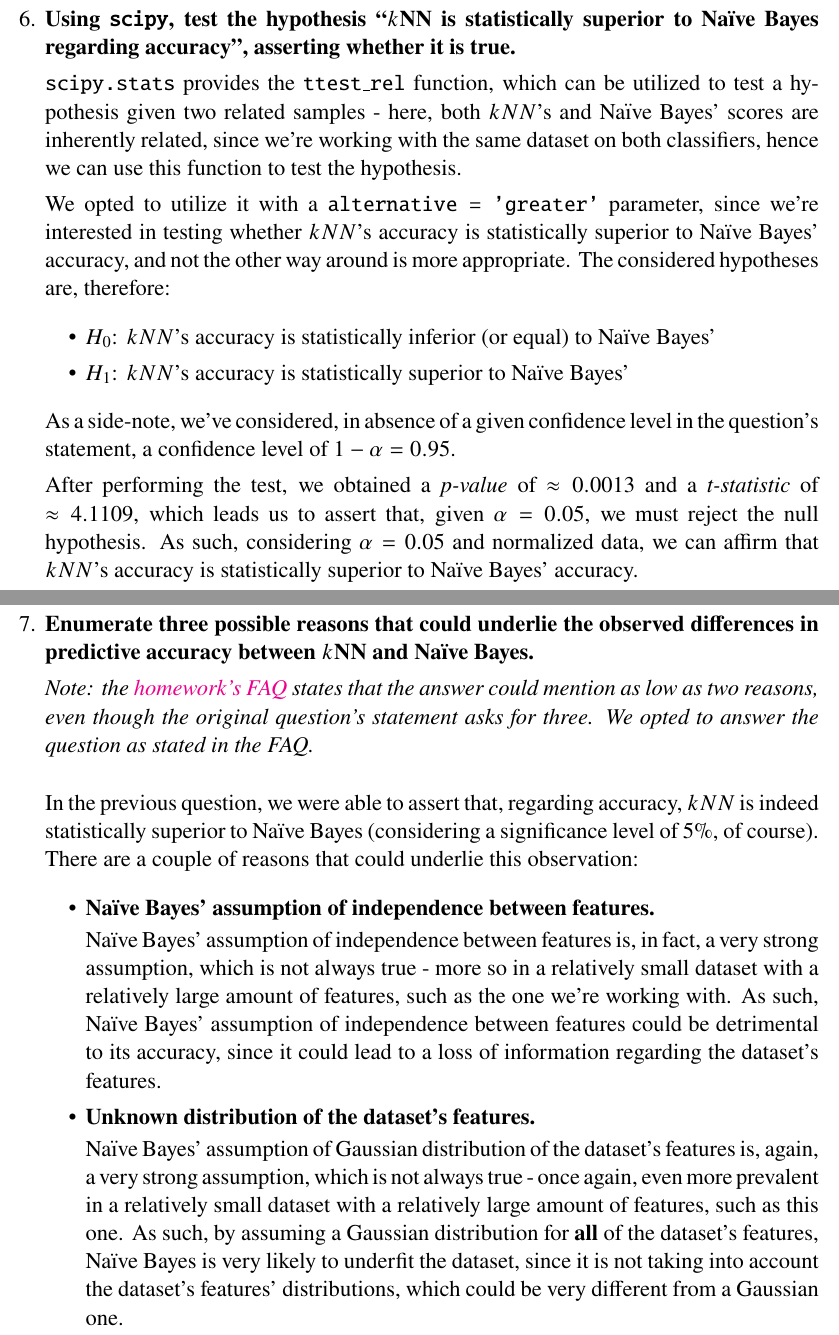
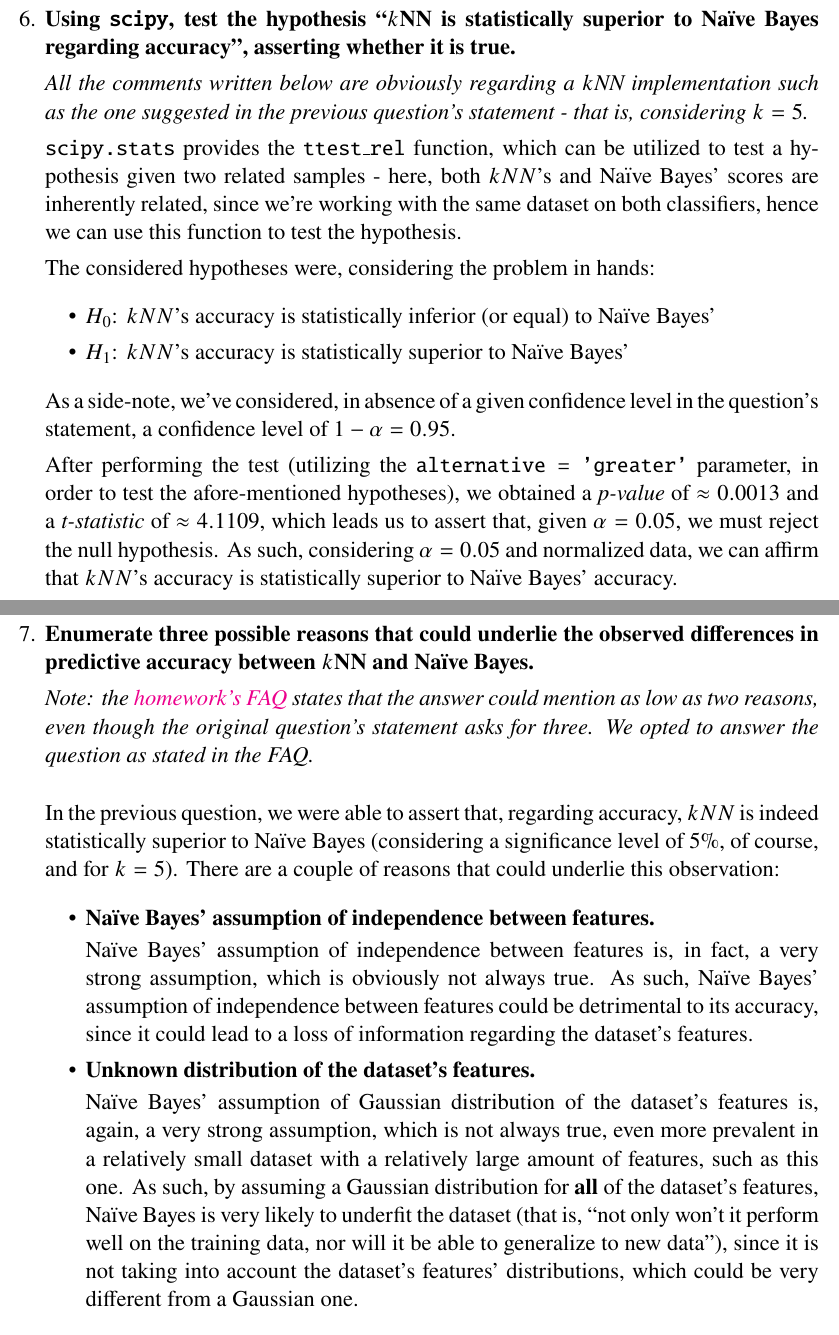
Before and after one commit to interro-potato/ml-homeworks, a LaTeX problem sheet (hw2/docs/homework.tex): two parts of pages 10 and 11 of 12, joined at a grey line, cut so that both start at the same text. Compiled offline with pdfLaTeX.

Commit message:
Change bits and bobs on 6, 7 explanations

```diff
--- a/hw2/docs/homework.tex
+++ b/hw2/docs/homework.tex
@@ -577,15 +577,16 @@
   \item \textbf{Using \texttt{scipy}, test the hypothesis “$k$NN is statistically superior to Naïve Bayes regarding
           accuracy”, asserting whether it is true.}
 
+        \textit{All the comments written below are obviously regarding a $k$NN implementation
+          such as the one suggested in the previous question's statement - that is,
+          considering $k = 5$.}
+
         \texttt{scipy.stats} provides the \texttt{ttest\_rel} function, which can be utilized
         to test a hypothesis given two related samples - here, both $kNN$'s and Naïve Bayes'
         scores are inherently related, since we're working with the same dataset on both
         classifiers, hence we can use this function to test the hypothesis.
 
-        We opted to utilize it with a \texttt{alternative = 'greater'} parameter, since
-        we're interested in testing whether $kNN$'s accuracy is statistically superior
-        to Naïve Bayes' accuracy, and not the other way around is more appropriate.
-        The considered hypotheses are, therefore:
+        The considered hypotheses were, considering the problem in hands:
 
         \begin{itemize}
           \item $H_0$: $kNN$'s accuracy is statistically inferior (or equal) to Naïve Bayes'
@@ -595,7 +596,8 @@
         As a side-note, we've considered, in absence of a given confidence level in the
         question's statement, a confidence level of $1 - \alpha = 0.95$.
 
-        After performing the test, we obtained a \textit{p-value} of $\approx 0.0013$ and
+        After performing the test (utilizing the \texttt{alternative = 'greater'} parameter,
+        in order to test the afore-mentioned hypotheses), we obtained a \textit{p-value} of $\approx 0.0013$ and
         a \textit{t-statistic} of $\approx 4.1109$, which leads us to assert that, given
         $\alpha = 0.05$, we must reject the null hypothesis.
         As such, considering $\alpha = 0.05$ and normalized data, we can affirm that
@@ -615,14 +617,13 @@
 
         In the previous question, we were able to assert that, regarding accuracy, $kNN$ is
         indeed statistically superior to Naïve Bayes (considering a significance level of
-        5\%, of course). There are a couple of reasons that could underlie this observation:
+        5\%, of course, and for $k = 5$). There are a couple of reasons that could underlie this observation:
 
         \begin{itemize}
           \item \textbf{Naïve Bayes' assumption of independence between features.}
 
                 Naïve Bayes' assumption of independence between features is, in fact, a very
-                strong assumption, which is not always true - more so in a relatively small dataset
-                with a relatively large amount of features, such as the one we're working with.
+                strong assumption, which is obviously not always true.
                 As such, Naïve Bayes' assumption of independence between features could be
                 detrimental to its accuracy, since it could lead to a loss of information
                 regarding the dataset's features.
@@ -630,11 +631,12 @@
           \item \textbf{Unknown distribution of the dataset's features.}
 
                 Naïve Bayes' assumption of Gaussian distribution of the dataset's features
-                is, again, a very strong assumption, which is not always true - once again,
+                is, again, a very strong assumption, which is not always true,
                 even more prevalent in a relatively small dataset with a relatively large
                 amount of features, such as this one. As such, by assuming a Gaussian distribution
                 for \textbf{all} of the dataset's features, Naïve Bayes is very likely to
-                underfit the dataset, since it is not taking into account the dataset's
+                underfit the dataset (that is, "not only won't it perform well on the training data,
+                nor will it be able to generalize to new data"), since it is not taking into account the dataset's
                 features' distributions, which could be very different from a Gaussian one.
         \end{itemize}
 
```
Also changed, not shown: hw2/docs/homework.pdf.
